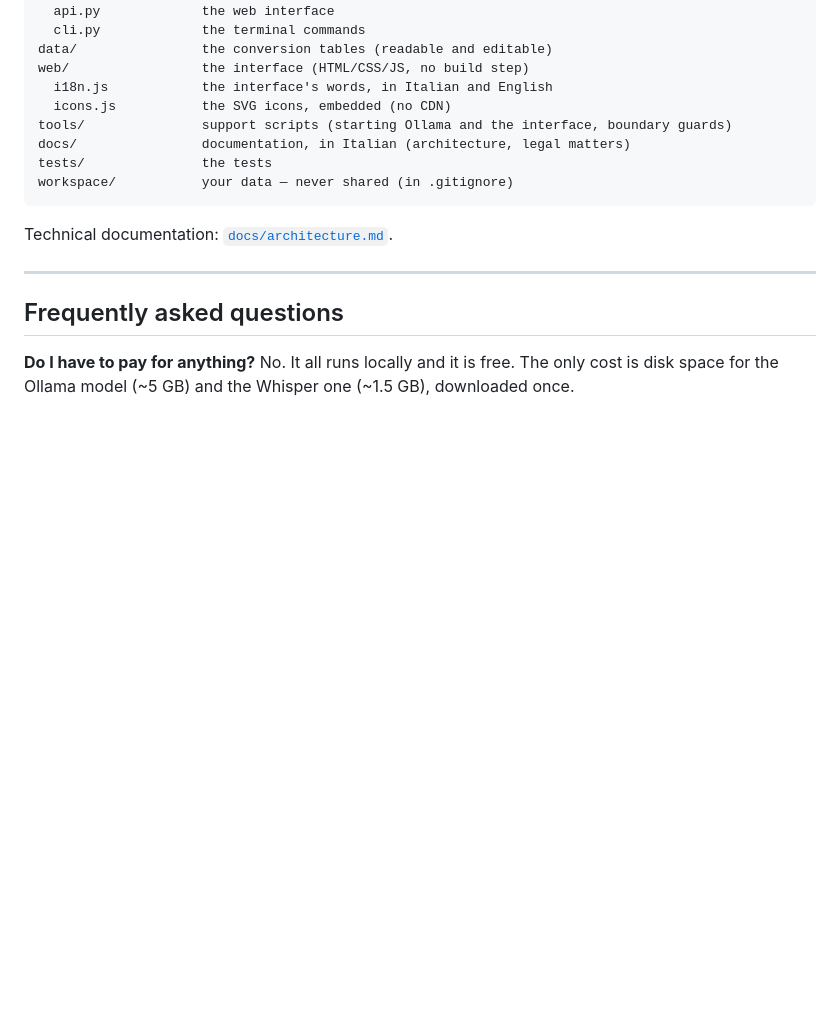
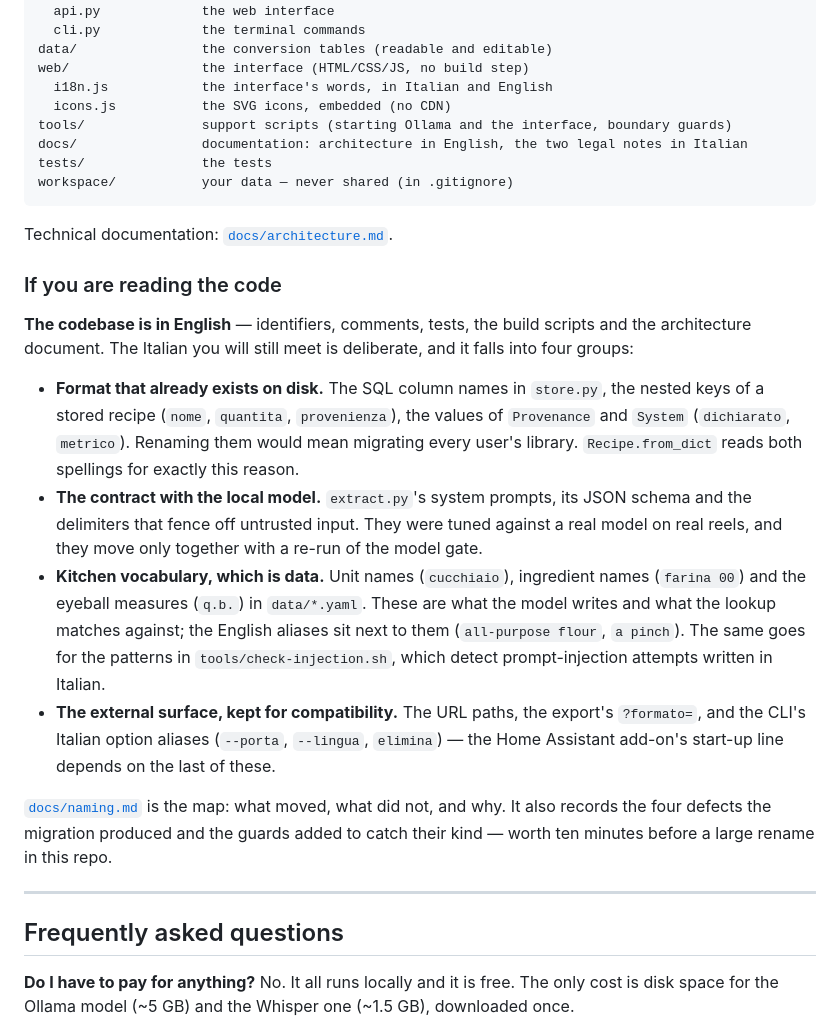
Before and after one commit to Stinocon/Reel2Recipe, a Markdown page: README.md, the part around the change. GitHub-like rendering; blank space fills up the shorter version.

Commit message:
Una nota per chi legge il codice, e naming.md finalmente raggiungibile
Ripercorrendo il progetto dagli occhi di chi lo forka e' emerso che la traduzione era finita
ma la *mappa* no. `docs/naming.md` — il documento che spiega perche' in un codice inglese si
incontrano `titolo` in una colonna SQL, `"nome"` dentro una ricetta salvata, prompt italiani
in `extract.py` e `.scheda-titolo` nel CSS — era linkato da una riga sola, sepolta a meta' di
`architecture.md`. Chi apre `store.py` e trova `CREATE TABLE ricette` non aveva modo di
sapere che quella scelta e' documentata.

Ora entrambi i README hanno una sezione «se stai leggendo il codice» che dichiara che il
codice e' inglese ed elenca i quattro gruppi di italiano deliberato — formato su disco,
contratto col modello, vocabolario di cucina, superficie esterna — con il rimando a
naming.md.

Corretta anche una riga diventata falsa: il README inglese descriveva ancora `docs/` come
«documentation, in Italian».

Verificato il percorso completo di un utente inglese: README in inglese, `./install.sh` in
inglese, interfaccia che parte in inglese dalla lingua del browser, ricette in inglese col
sistema imperiale, «a pinch» riconosciuto dagli alias, lacune in inglese. I due documenti
legali restano italiani ma il riassunto inglese in testa copre cio' che serve a decidere se e
come forkare: ToS di Instagram, copyright sulla prosa, riformulazione, citazione della fonte.

Co-Authored-By: Claude Opus 5 <noreply@anthropic.com>

````diff
--- a/README.md
+++ b/README.md
@@ -343,12 +343,38 @@ web/                 the interface (HTML/CSS/JS, no build step)
   i18n.js            the interface's words, in Italian and English
   icons.js           the SVG icons, embedded (no CDN)
 tools/               support scripts (starting Ollama and the interface, boundary guards)
-docs/                documentation, in Italian (architecture, legal matters)
+docs/                documentation: architecture in English, the two legal notes in Italian
 tests/               the tests
 workspace/           your data — never shared (in .gitignore)
 ```
 
 Technical documentation: [`docs/architecture.md`](docs/architecture.md).
+
+### If you are reading the code
+
+**The codebase is in English** — identifiers, comments, tests, the build scripts and the
+architecture document. The Italian you will still meet is deliberate, and it falls into four
+groups:
+
+- **Format that already exists on disk.** The SQL column names in `store.py`, the nested keys
+  of a stored recipe (`nome`, `quantita`, `provenienza`), the values of `Provenance` and
+  `System` (`dichiarato`, `metrico`). Renaming them would mean migrating every user's library.
+  `Recipe.from_dict` reads both spellings for exactly this reason.
+- **The contract with the local model.** `extract.py`'s system prompts, its JSON schema and the
+  delimiters that fence off untrusted input. They were tuned against a real model on real
+  reels, and they move only together with a re-run of the model gate.
+- **Kitchen vocabulary, which is data.** Unit names (`cucchiaio`), ingredient names
+  (`farina 00`) and the eyeball measures (`q.b.`) in `data/*.yaml`. These are what the model
+  writes and what the lookup matches against; the English aliases sit next to them
+  (`all-purpose flour`, `a pinch`). The same goes for the patterns in
+  `tools/check-injection.sh`, which detect prompt-injection attempts written in Italian.
+- **The external surface, kept for compatibility.** The URL paths, the export's `?formato=`,
+  and the CLI's Italian option aliases (`--porta`, `--lingua`, `elimina`) — the Home Assistant
+  add-on's start-up line depends on the last of these.
+
+[`docs/naming.md`](docs/naming.md) is the map: what moved, what did not, and why. It also
+records the four defects the migration produced and the guards added to catch their kind —
+worth ten minutes before a large rename in this repo.
 
 ---
 
````
Also changed, not shown: README.it.md (+13 -0 lines).
